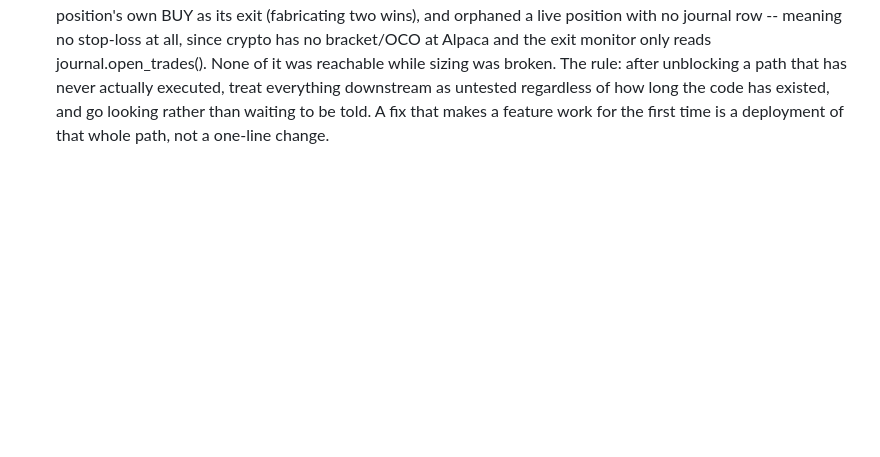
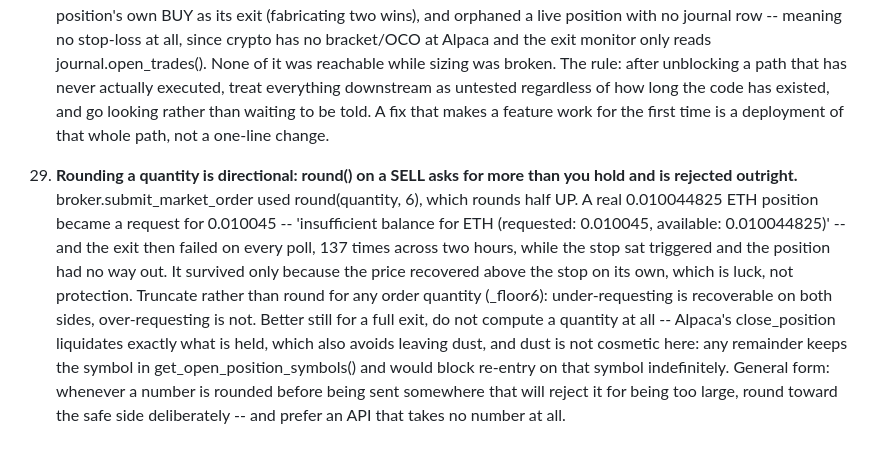
Before and after one commit to kevcanning2021/AlpacaTradingBot, a Markdown page: LESSONS.md, the part around the change. Drawn GitHub-style; blank space fills up the shorter version.

Commit message:
LESSONS: rounding a quantity is directional -- round() on a sell over-requests
Full detail in Nova's commit. round(quantity, 6) rounds half UP, so a
0.010044825 ETH position became a request for 0.010045 and every exit
attempt was rejected -- 137 times while the stop sat triggered.

Co-Authored-By: Claude Opus 5 <noreply@anthropic.com>

```diff
--- a/LESSONS.md
+++ b/LESSONS.md
@@ -278,3 +278,22 @@ gets them, not just whoever's driving a particular session.
    regardless of how long the code has existed, and go looking rather than
    waiting to be told. A fix that makes a feature work for the first time
    is a deployment of that whole path, not a one-line change.
+
+28. **Rounding a quantity is directional: round() on a SELL asks for
+   more than you hold and is rejected outright.** broker.submit_market_order
+   used round(quantity, 6), which rounds half UP. A real 0.010044825 ETH
+   position became a request for 0.010045 -- 'insufficient balance for ETH
+   (requested: 0.010045, available: 0.010044825)' -- and the exit then
+   failed on every poll, 137 times across two hours, while the stop sat
+   triggered and the position had no way out. It survived only because the
+   price recovered above the stop on its own, which is luck, not
+   protection. Truncate rather than round for any order quantity (_floor6):
+   under-requesting is recoverable on both sides, over-requesting is not.
+   Better still for a full exit, do not compute a quantity at all --
+   Alpaca's close_position liquidates exactly what is held, which also
+   avoids leaving dust, and dust is not cosmetic here: any remainder keeps
+   the symbol in get_open_position_symbols() and would block re-entry on
+   that symbol indefinitely. General form: whenever a number is rounded
+   before being sent somewhere that will reject it for being too large,
+   round toward the safe side deliberately -- and prefer an API that takes
+   no number at all.
```
